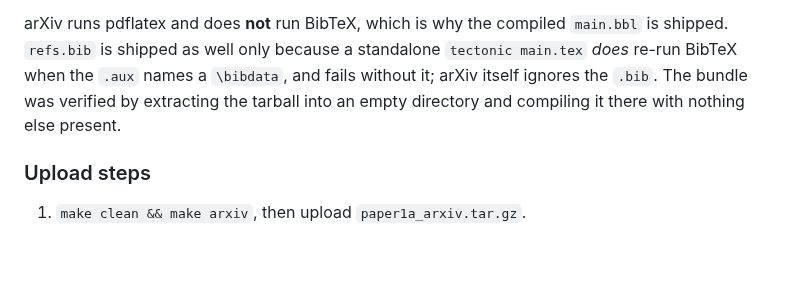
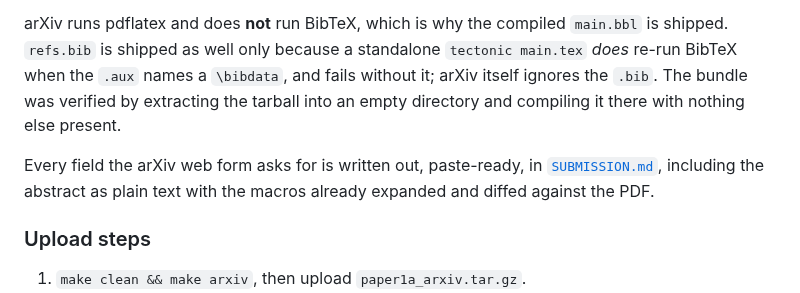
Before and after one commit to DS436/sanskrit-token, a Markdown page: paper/1a/README.md, the part around the change. Drawn GitHub-style; blank space fills up the shorter version.

Commit message:
docs: arXiv submission sheet for paper 1a
Co-Authored-By: Claude Opus 5 <noreply@anthropic.com>

```diff
--- a/paper/1a/README.md
+++ b/paper/1a/README.md
@@ -110,6 +110,10 @@ re-run BibTeX when the `.aux` names a `\bibdata`, and fails without it; arXiv it
 ignores the `.bib`. The bundle was verified by extracting the tarball into an empty
 directory and compiling it there with nothing else present.
 
+Every field the arXiv web form asks for is written out, paste-ready, in
+[`SUBMISSION.md`](SUBMISSION.md), including the abstract as plain text with the macros
+already expanded and diffed against the PDF.
+
 ### Upload steps
 
 1. `make clean && make arxiv`, then upload `paper1a_arxiv.tar.gz`.
```
Also changed, not shown: paper/1a/SUBMISSION.md (added, +142 -0 lines).
